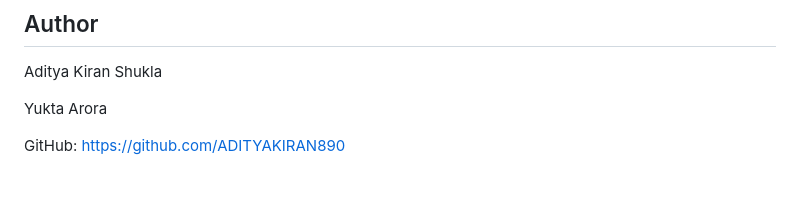
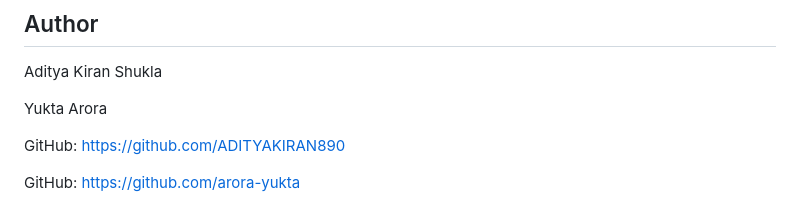
Before and after one commit to ADITYAKIRAN890/strategic-product-placement-analysis, a Markdown page: README.md, the part around the change. Drawn GitHub-style; blank space fills up the shorter version.

```diff
--- a/README.md
+++ b/README.md
@@ -181,4 +181,5 @@ Yukta Arora
 GitHub:
 https://github.com/ADITYAKIRAN890
 
+GitHub:
 https://github.com/arora-yukta
```
